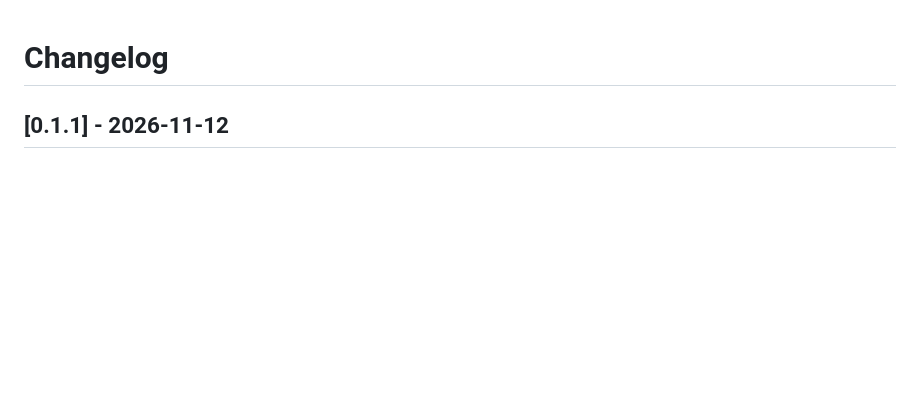
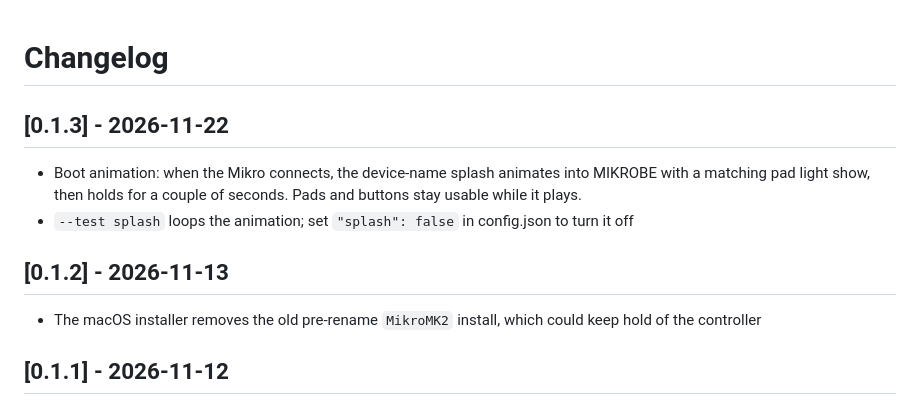
Before and after one commit to digitui/mikrobe, a Markdown page: CHANGELOG.md, the part around the change. Drawn GitHub-style; blank space fills up the shorter version.

```diff
--- a/CHANGELOG.md
+++ b/CHANGELOG.md
@@ -1,4 +1,11 @@
 # Changelog
+
+## [0.1.3] - 2026-11-22
+- Boot animation: when the Mikro connects, the device-name splash animates into MIKROBE with a matching pad light show, then holds for a couple of seconds. Pads and buttons stay usable while it plays.
+- `--test splash` loops the animation; set `"splash": false` in config.json to turn it off
+
+## [0.1.2] - 2026-11-13
+- The macOS installer removes the old pre-rename `MikroMK2` install, which could keep hold of the controller
 
 ## [0.1.1] - 2026-11-12
 - Pads now light up for notes playing back from a MIDI clip on the selected track (NOTES mode, Session and Arrangement). Short drum hits flash too.
```
Also changed, not shown: README.md (+6 -0 lines), docs/images/mikrobe-boot.gif (added), 2 other files.
